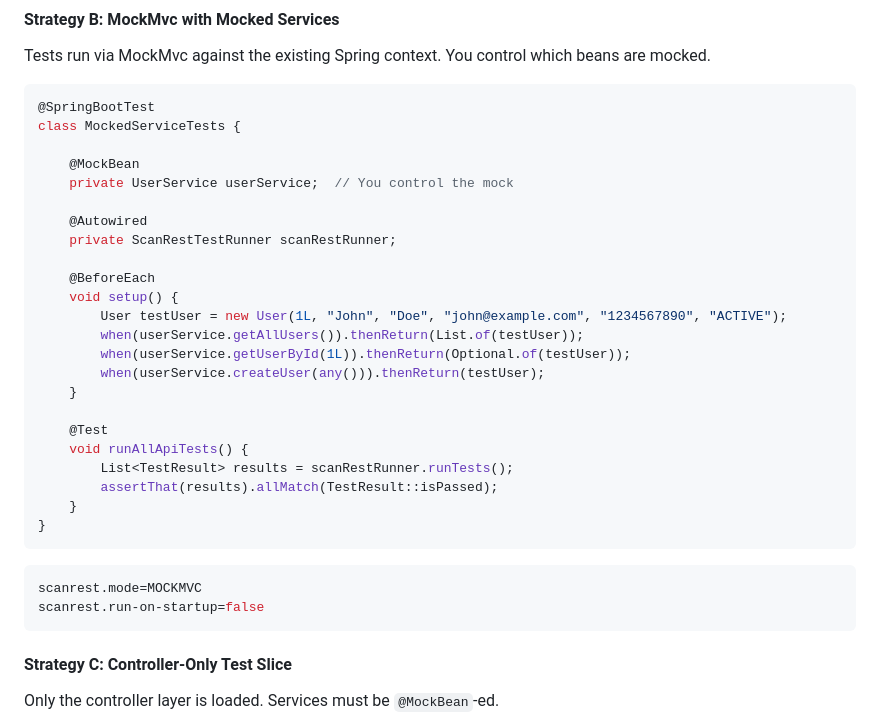
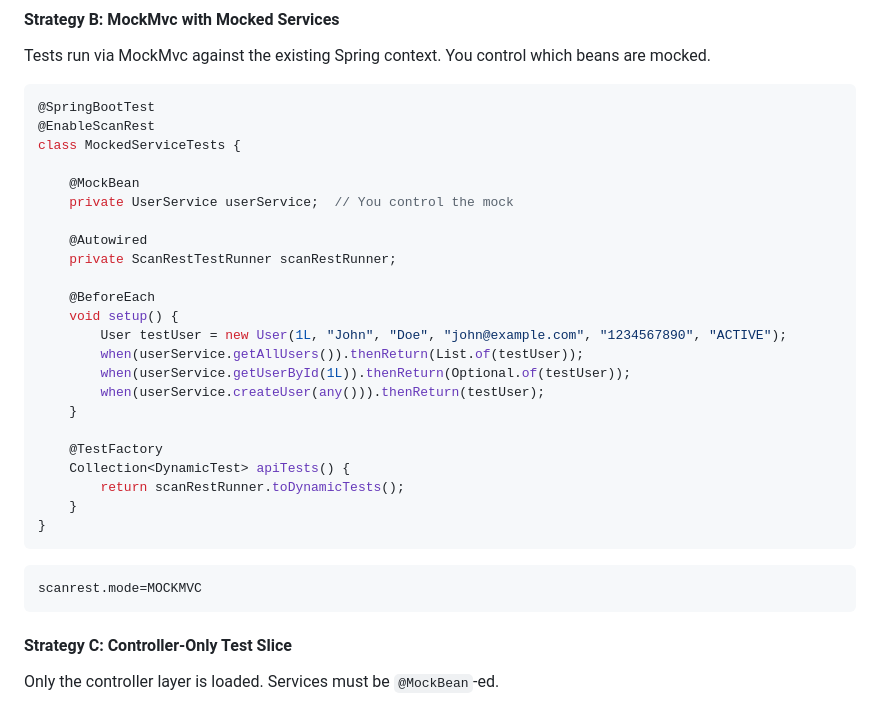
Before and after one commit to scanrestautomation/scanrestautomation.github.io, a Markdown page: README.md, the part around one of its changes. GitHub-like rendering.

````diff
--- a/README.md
+++ b/README.md
@@ -142,6 +142,7 @@ Tests run via MockMvc against the existing Spring context. You control which bea
 
 ```java
 @SpringBootTest
+@EnableScanRest
 class MockedServiceTests {
 
     @MockBean
@@ -158,17 +159,15 @@ class MockedServiceTests {
         when(userService.createUser(any())).thenReturn(testUser);
     }
 
-    @Test
-    void runAllApiTests() {
-        List<TestResult> results = scanRestRunner.runTests();
-        assertThat(results).allMatch(TestResult::isPassed);
+    @TestFactory
+    Collection<DynamicTest> apiTests() {
+        return scanRestRunner.toDynamicTests();
     }
 }
 ```
 
 ```properties
 scanrest.mode=MOCKMVC
-scanrest.run-on-startup=false
 ```
 
 #### Strategy C: Controller-Only Test Slice
````
Also changed, not shown: other parts of README.md (+32 -10 lines).
